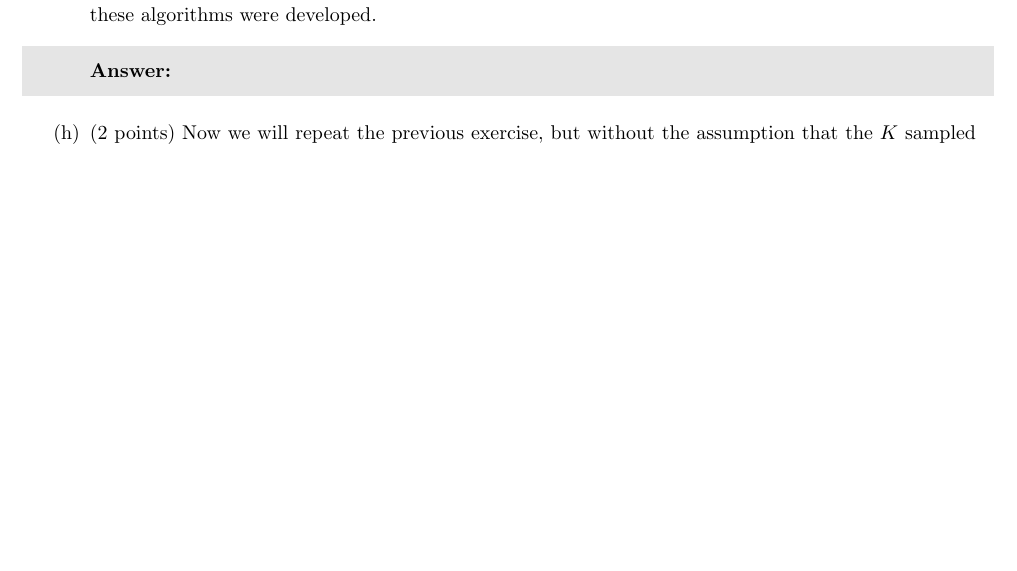
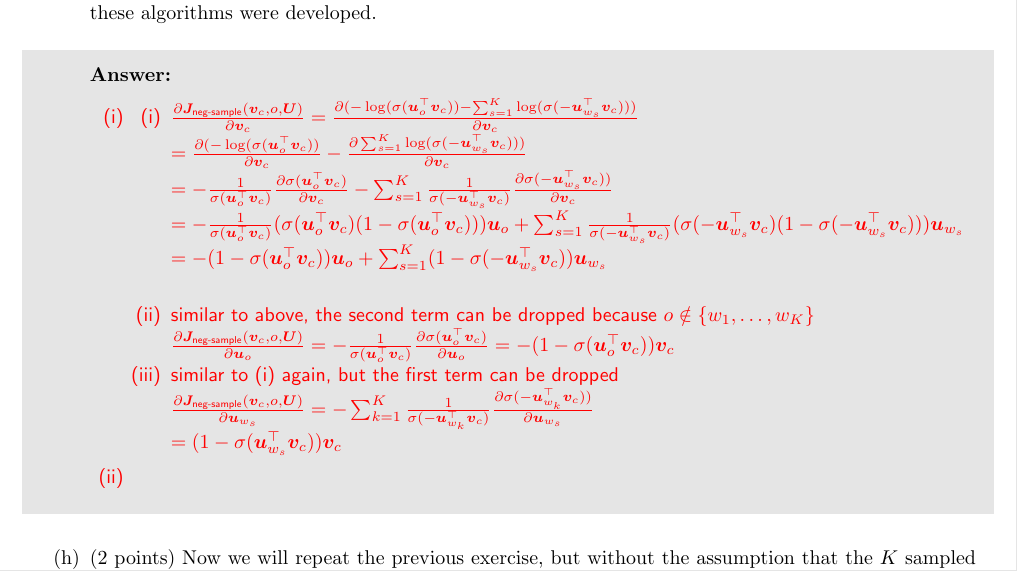
Before and after one commit to floriankark/cs224n-win2223, a LaTeX document (a2_written/a2_latex_template.tex): part of page 5 of 7 before the commit and part of page 5 of 8 after it, cut so that both start at the same text, the shorter picture padded with empty space. Compiled offline with pdfLaTeX.

Commit message:
Update a2_latex_template.tex

```diff
--- a/a2_written/a2_latex_template.tex
+++ b/a2_written/a2_latex_template.tex
@@ -337,7 +337,29 @@ Caveat: So far we have looked at re-using quantities and approximating softmax w
 
 \begin{shaded}
 \begin{answer}
-
+\begin{enumerate}[label=(\roman*)]
+    \item
+    \begin{enumerate}[label=(\roman*)]
+        \item
+        $\frac{\partial \bm J_{\text{neg-sample}}(\bm v_c, o, \bm U)}{\partial \bm v_c}
+        = \frac{\partial (-\log(\sigma(\bm u_o^\top \bm v_c)) - \sum_{s=1}^K \log(\sigma(-\bm u_{w_s}^\top \bm v_c)))}{\partial \bm v_c} \\
+        = \frac{\partial (-\log(\sigma(\bm u_o^\top \bm v_c))}{\partial \bm v_c} - \frac{\partial \sum_{s=1}^K \log(\sigma(-\bm u_{w_s}^\top \bm v_c)))}{\partial \bm v_c} \\
+        = - \frac{1}{\sigma(\bm u_o^\top \bm v_c)} \frac{\partial \sigma(\bm u_o^\top \bm v_c)}{\partial \bm v_c} - \sum_{s=1}^K \frac{1}{\sigma(-\bm u_{w_s}^\top \bm v_c)} \frac{\partial \sigma(-\bm u_{w_s}^\top \bm v_c))}{\partial \bm v_c} \\
+        = - \frac{1}{\sigma(\bm u_o^\top \bm v_c)} (\sigma(\bm u_o^\top \bm v_c) (1-\sigma(\bm u_o^\top \bm v_c))) \bm u_o + \sum_{s=1}^K \frac{1}{\sigma(-\bm u_{w_s}^\top \bm v_c)} (\sigma(-\bm u_{w_s}^\top \bm v_c) (1-\sigma(-\bm u_{w_s}^\top \bm v_c))) \bm u_{w_s} \\
+        = - (1-\sigma(\bm u_o^\top \bm v_c)) \bm u_o + \sum_{s=1}^K (1-\sigma(-\bm u_{w_s}^\top \bm v_c)) \bm u_{w_s}$ \\
+        \item
+        similar to above, the second term can be dropped because $o\notin\{w_1, \dots, w_K\}$ \\
+        $\frac{\partial \bm J_{\text{neg-sample}}(\bm v_c, o, \bm U)}{\partial \bm u_o}
+        = - \frac{1}{\sigma(\bm u_o^\top \bm v_c)} \frac{\partial \sigma(\bm u_o^\top \bm v_c)}{\partial \bm u_o}
+        = - (1-\sigma(\bm u_o^\top \bm v_c)) \bm v_c$
+        \item
+        similar to (i) again, but the first term can be dropped \\
+        $\frac{\partial \bm J_{\text{neg-sample}}(\bm v_c, o, \bm U)}{\partial \bm u_{w_s}}
+        = - \sum_{k=1}^K \frac{1}{\sigma(-\bm u_{w_k}^\top \bm v_c)} \frac{\partial \sigma(-\bm u_{w_k}^\top \bm v_c))}{\partial \bm u_{w_s}} \\
+        = (1-\sigma(\bm u_{w_s}^\top \bm v_c)) \bm v_c$
+    \end{enumerate}
+    \item
+\end{enumerate}
 \end{answer}
 \end{shaded}
 
```
